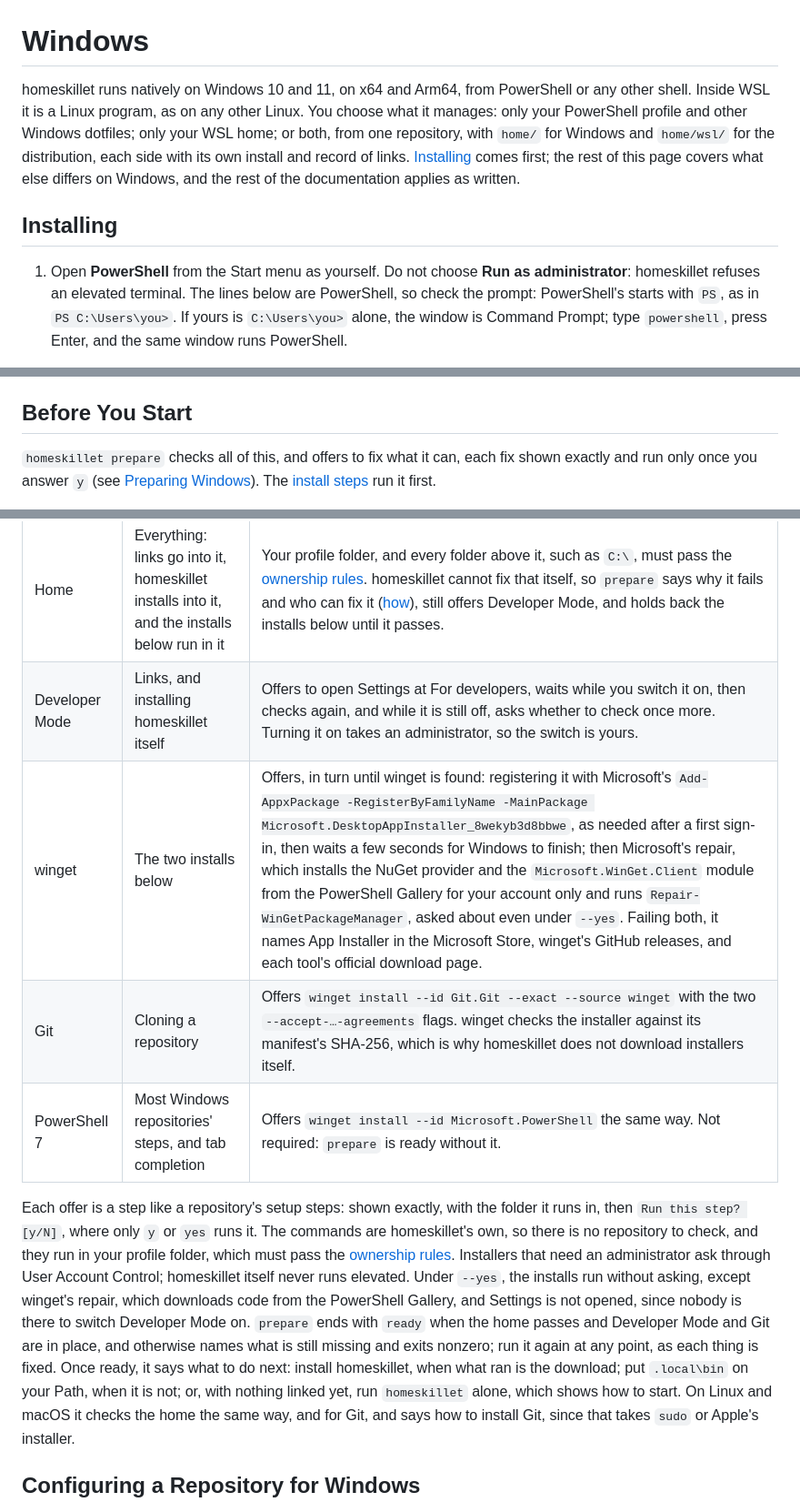
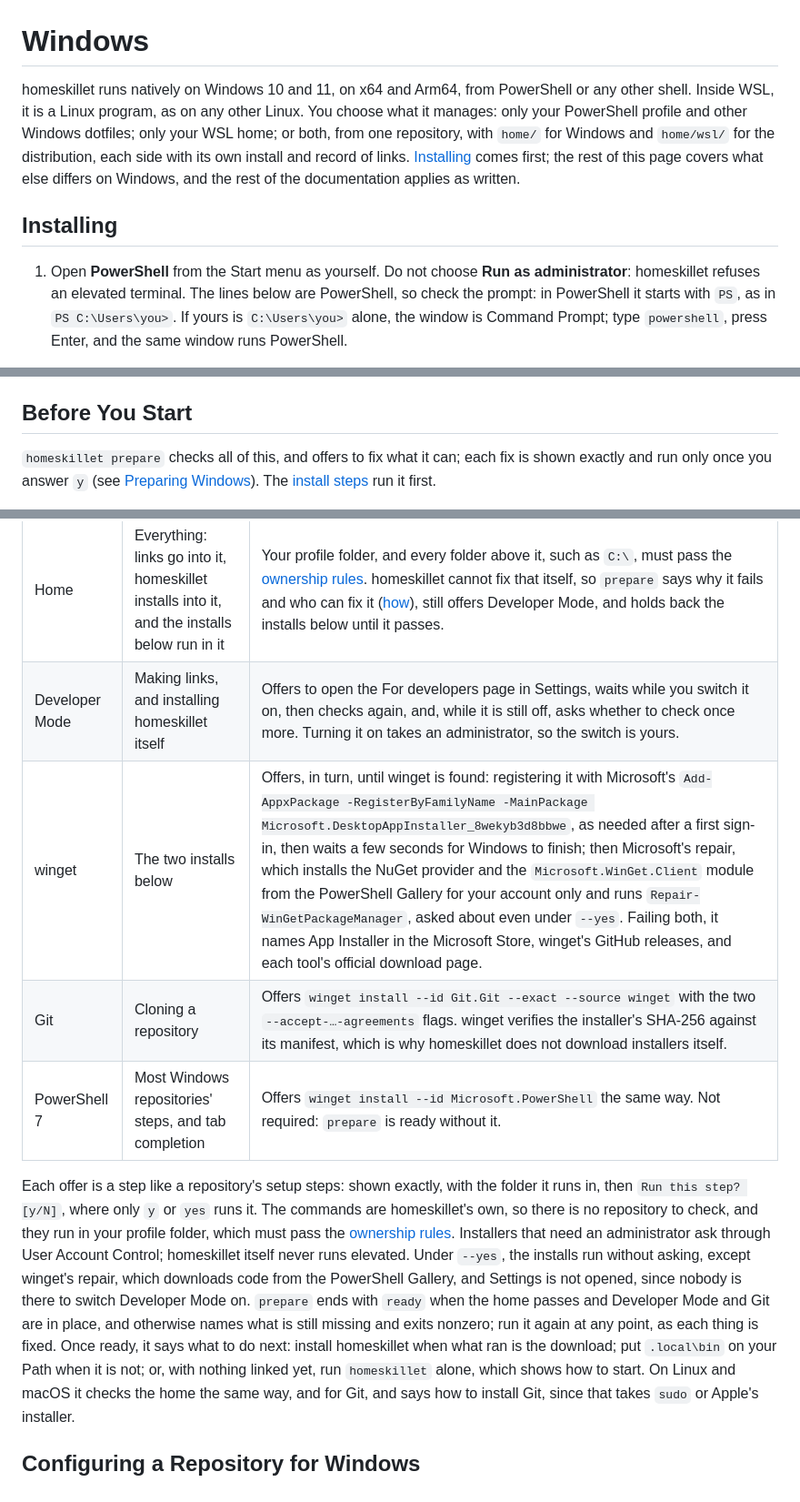
Before and after one commit to nicholashoule/homeskillet, a Markdown page: docs/windows.md, 3 parts joined by grey strips. Shown at 91% size. Drawn GitHub-style.

```diff
--- a/docs/windows.md
+++ b/docs/windows.md
@@ -1,7 +1,7 @@
 # Windows
 
-homeskillet runs natively on Windows 10 and 11, on x64 and Arm64, from PowerShell or any other shell. Inside WSL it is a
-Linux program, as on any other Linux. You choose what it manages: only your PowerShell profile and other Windows
+homeskillet runs natively on Windows 10 and 11, on x64 and Arm64, from PowerShell or any other shell. Inside WSL, it is
+a Linux program, as on any other Linux. You choose what it manages: only your PowerShell profile and other Windows
 dotfiles; only your WSL home; or both, from one repository, with `home/` for Windows and `home/wsl/` for the
 distribution, each side with its own install and record of links. [Installing](#installing) comes first; the rest of
 this page covers what else differs on Windows, and the rest of the documentation applies as written.
@@ -9,7 +9,7 @@ this page covers what else differs on Windows, and the rest of the documentation
 ## Installing
 
 1. Open **PowerShell** from the Start menu as yourself. Do not choose **Run as administrator**: homeskillet refuses an
-   elevated terminal. The lines below are PowerShell, so check the prompt: PowerShell's starts with `PS`, as in
+   elevated terminal. The lines below are PowerShell, so check the prompt: in PowerShell it starts with `PS`, as in
    `PS C:\Users\you>`. If yours is `C:\Users\you>` alone, the window is Command Prompt; type `powershell`, press Enter,
    and the same window runs PowerShell.
 2. Paste these lines. They download the build for your PC and the release's `SHA256SUMS` into your Downloads folder,
@@ -140,7 +140,7 @@ reached from Windows; and, inside WSL, a repository on a Windows drive under `/m
 
 ## Before You Start
 
-`homeskillet prepare` checks all of this, and offers to fix what it can, each fix shown exactly and run only once you
+`homeskillet prepare` checks all of this, and offers to fix what it can; each fix is shown exactly and run only once you
 answer `y` (see [Preparing Windows](#preparing-windows)). The [install steps](#installing) run it first.
 
 - **Developer Mode**, in Settings, System, For developers (`start ms-settings:developers`): Windows lets a program make
@@ -167,9 +167,9 @@ installed. It checks, in order:
 | Item | Needed for | When it is missing |
 |---|---|---|
 | Home | Everything: links go into it, homeskillet installs into it, and the installs below run in it | Your profile folder, and every folder above it, such as `C:\`, must pass the [ownership rules](#ownership-and-permissions). homeskillet cannot fix that itself, so `prepare` says why it fails and who can fix it ([how](#when-a-folder-is-writable-by-others)), still offers Developer Mode, and holds back the installs below until it passes. |
-| Developer Mode | Links, and installing homeskillet itself | Offers to open Settings at For developers, waits while you switch it on, then checks again, and while it is still off, asks whether to check once more. Turning it on takes an administrator, so the switch is yours. |
-| winget | The two installs below | Offers, in turn until winget is found: registering it with Microsoft's `Add-AppxPackage -RegisterByFamilyName -MainPackage Microsoft.DesktopAppInstaller_8wekyb3d8bbwe`, as needed after a first sign-in, then waits a few seconds for Windows to finish; then Microsoft's repair, which installs the NuGet provider and the `Microsoft.WinGet.Client` module from the PowerShell Gallery for your account only and runs `Repair-WinGetPackageManager`, asked about even under `--yes`. Failing both, it names App Installer in the Microsoft Store, winget's GitHub releases, and each tool's official download page. |
-| Git | Cloning a repository | Offers `winget install --id Git.Git --exact --source winget` with the two `--accept-…-agreements` flags. winget checks the installer against its manifest's SHA-256, which is why homeskillet does not download installers itself. |
+| Developer Mode | Making links, and installing homeskillet itself | Offers to open the For developers page in Settings, waits while you switch it on, then checks again, and, while it is still off, asks whether to check once more. Turning it on takes an administrator, so the switch is yours. |
+| winget | The two installs below | Offers, in turn, until winget is found: registering it with Microsoft's `Add-AppxPackage -RegisterByFamilyName -MainPackage Microsoft.DesktopAppInstaller_8wekyb3d8bbwe`, as needed after a first sign-in, then waits a few seconds for Windows to finish; then Microsoft's repair, which installs the NuGet provider and the `Microsoft.WinGet.Client` module from the PowerShell Gallery for your account only and runs `Repair-WinGetPackageManager`, asked about even under `--yes`. Failing both, it names App Installer in the Microsoft Store, winget's GitHub releases, and each tool's official download page. |
+| Git | Cloning a repository | Offers `winget install --id Git.Git --exact --source winget` with the two `--accept-…-agreements` flags. winget verifies the installer's SHA-256 against its manifest, which is why homeskillet does not download installers itself. |
 | PowerShell 7 | Most Windows repositories' steps, and tab completion | Offers `winget install --id Microsoft.PowerShell` the same way. Not required: `prepare` is ready without it. |
 
 Each offer is a step like a repository's setup steps: shown exactly, with the folder it runs in, then `Run this step?
@@ -179,8 +179,8 @@ an administrator ask through User Account Control; homeskillet itself never runs
 run without asking, except winget's repair, which downloads code from the PowerShell Gallery, and Settings is not
 opened, since nobody is there to switch Developer Mode on. `prepare` ends with `ready` when the home passes and
 Developer Mode and Git are in place, and otherwise names what is still missing and exits nonzero; run it again at any
-point, as each thing is fixed. Once ready, it says what to do next: install homeskillet, when what ran is the download;
-put `.local\bin` on your Path, when it is not; or, with nothing linked yet, run `homeskillet` alone, which shows how to
+point, as each thing is fixed. Once ready, it says what to do next: install homeskillet when what ran is the download;
+put `.local\bin` on your Path when it is not; or, with nothing linked yet, run `homeskillet` alone, which shows how to
 start. On Linux and macOS it checks the home the same way, and for Git, and says how to install Git, since that takes
 `sudo` or Apple's installer.
 
```
Also changed, not shown: other parts of docs/windows.md (+35 -35 lines).
